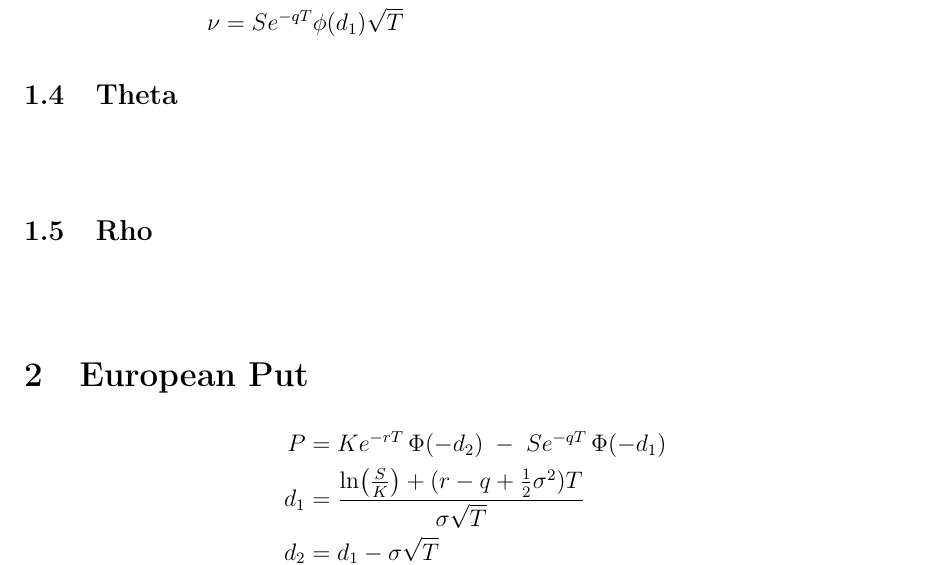
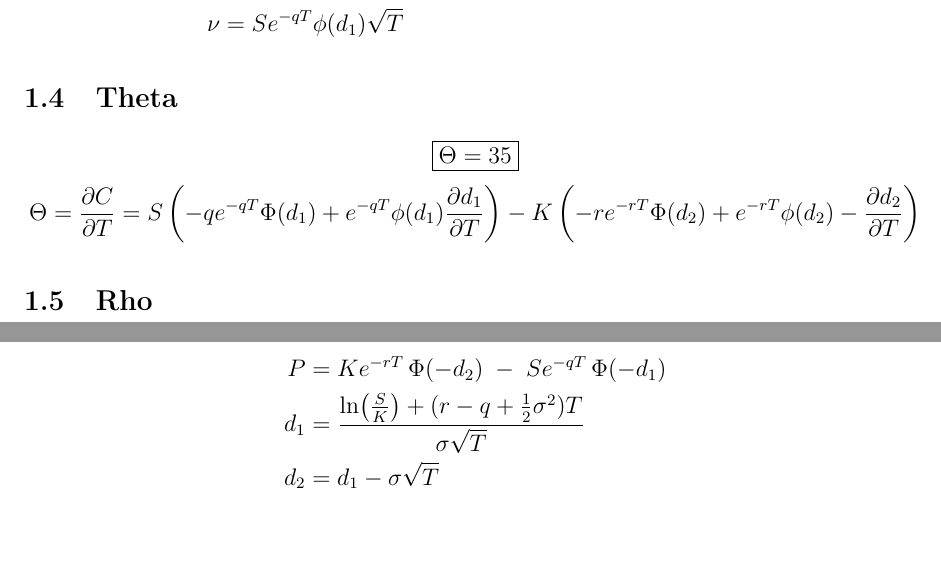
Before and after one commit to Pheneas123/simple-options-pricing-calculator, a LaTeX document (math/math.tex): part of page 2 of 6 before the commit and two parts of pages 2 and 3 of 6 after it, the two joined at a grey line, cut so that both start at the same text, the shorter picture padded with empty space. Compiled offline with pdfLaTeX.

Commit message:
started on theta european call

```diff
--- a/math/math.tex
+++ b/math/math.tex
@@ -106,9 +106,12 @@
 \]
 
 \subsection{Theta}
-
+\[
+\boxed{\Theta = 35} \\
+\]
 \[
   \begin{aligned}
+    \Theta & = \frac{\partial C}{\partial T} = S\left(-qe^{-qT} \Phi(d_1) + e^{-qT} \phi(d_1) \frac{\partial d_1}{\partial T}\right) - K \left(-re^{-rT} \Phi(d_2) +e ^{-rT} \phi(d_2) -\frac{\partial d_2}{\partial T} \right) \\
   \end{aligned}
 \]
 
```
Also changed, not shown: math/math.pdf.
